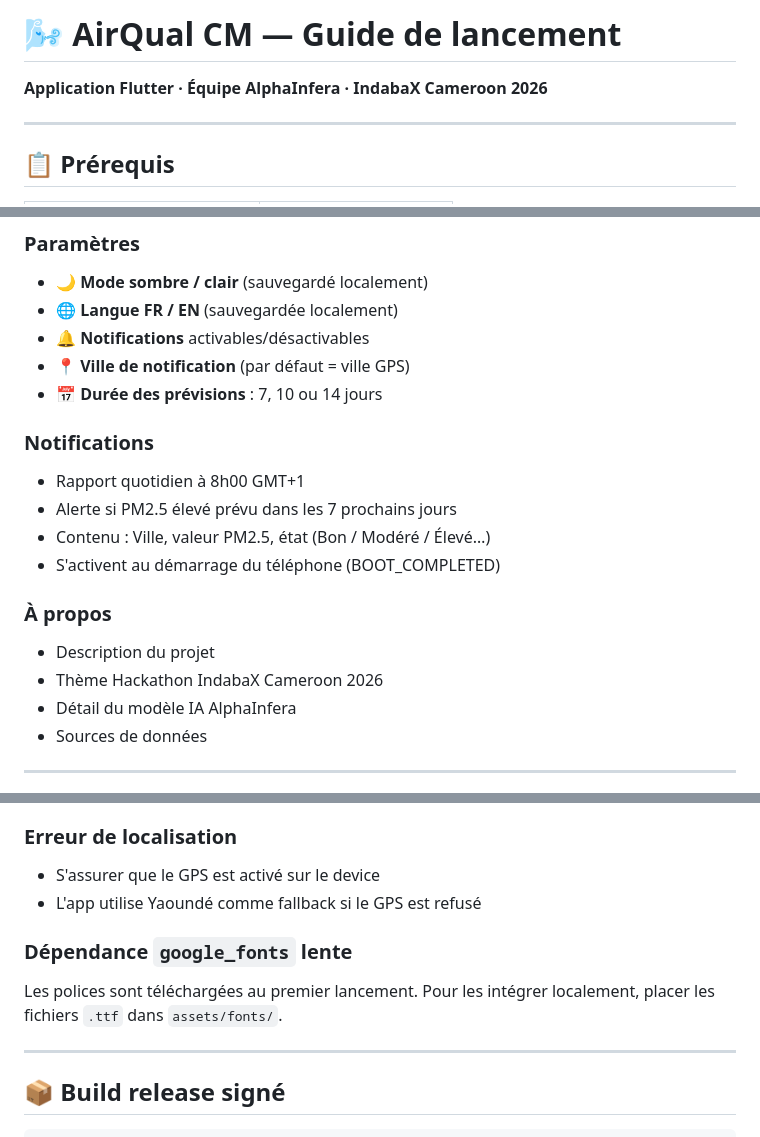
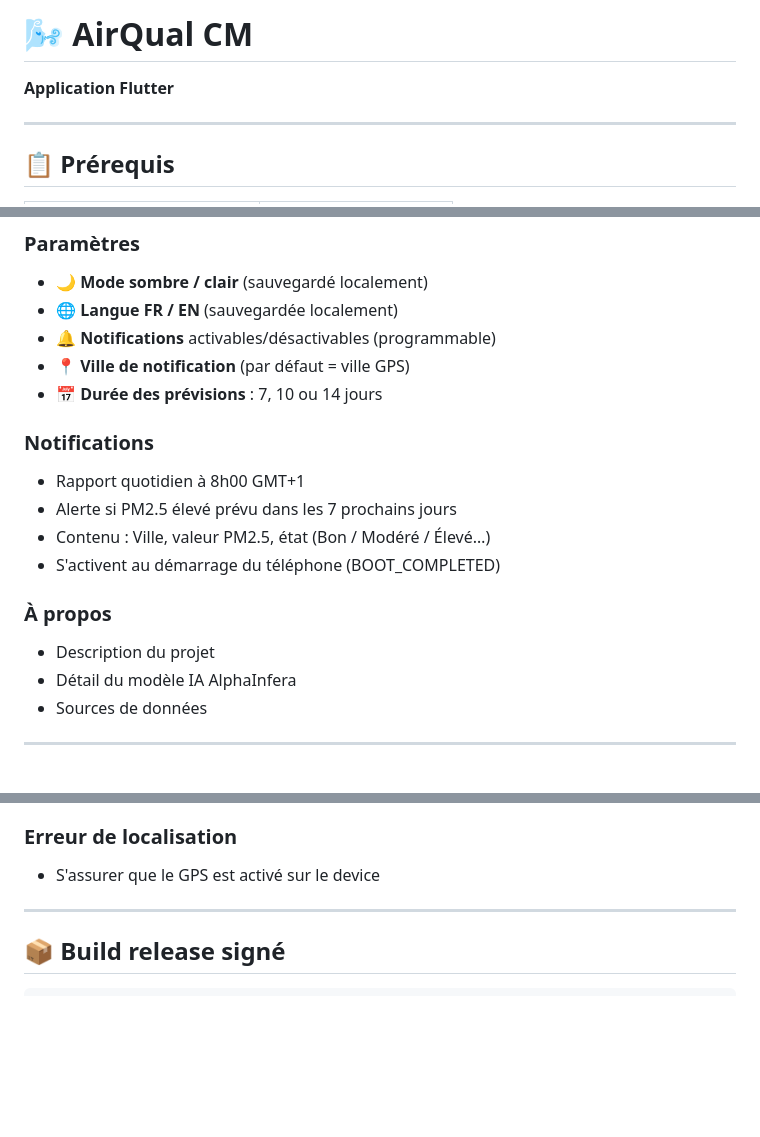
Before and after one commit to rSpot1/AirQual_CM_Mobile_App, a Markdown page: README.md, 3 parts joined by grey strips. Drawn GitHub-style; blank space fills up the shorter version.

```diff
--- a/README.md
+++ b/README.md
@@ -1,6 +1,6 @@
-# 🌬️ AirQual CM — Guide de lancement
+# 🌬️ AirQual CM
 
-**Application Flutter · Équipe AlphaInfera · IndabaX Cameroon 2026**
+**Application Flutter**
 
 ---
 
@@ -104,7 +104,7 @@ flutter build apk --split-per-abi
 ### Paramètres
 - 🌙 **Mode sombre / clair** (sauvegardé localement)
 - 🌐 **Langue FR / EN** (sauvegardée localement)
-- 🔔 **Notifications** activables/désactivables
+- 🔔 **Notifications** activables/désactivables (programmable)
 - 📍 **Ville de notification** (par défaut = ville GPS)
 - 📅 **Durée des prévisions** : 7, 10 ou 14 jours
 
@@ -116,7 +116,6 @@ flutter build apk --split-per-abi
 
 ### À propos
 - Description du projet
-- Thème Hackathon IndabaX Cameroon 2026
 - Détail du modèle IA AlphaInfera
 - Sources de données
 
@@ -193,11 +192,7 @@ flutter run
 
 ### Erreur de localisation
 - S'assurer que le GPS est activé sur le device
-- L'app utilise Yaoundé comme fallback si le GPS est refusé
 
-### Dépendance `google_fonts` lente
-Les polices sont téléchargées au premier lancement.
-Pour les intégrer localement, placer les fichiers `.ttf` dans `assets/fonts/`.
 
 ---
 
```
Also changed, not shown: other parts of README.md (+1 -3 lines).
